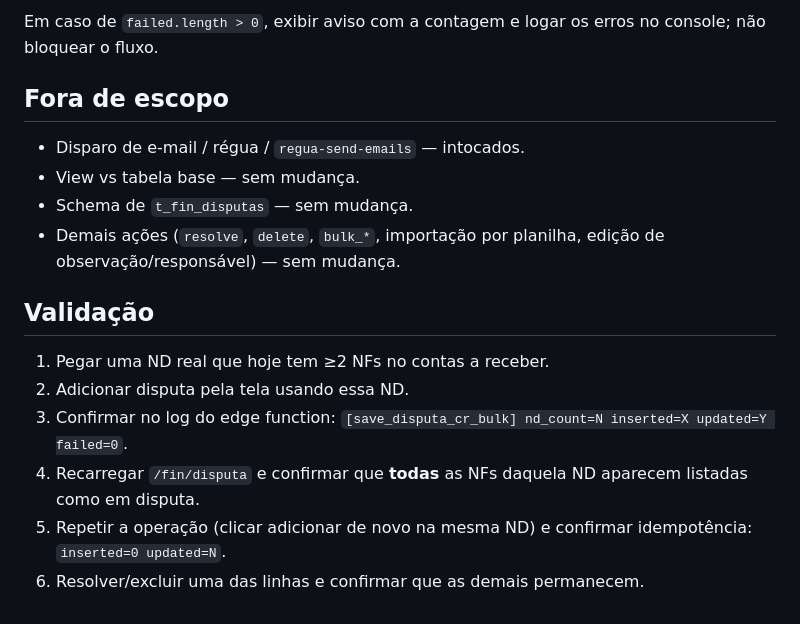
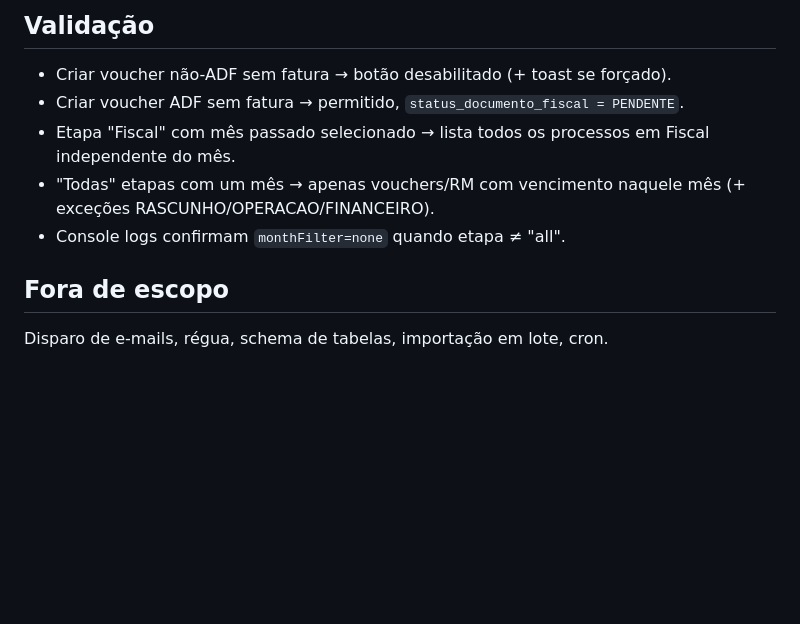
Before and after one commit to Z3USAILTDA/dachser-php, a Markdown page: .lovable/plan.md, the part around one of its changes. Rendered like a GitHub page; blank space fills up the shorter version.

```diff
--- a/.lovable/plan.md
+++ b/.lovable/plan.md
@@ -45,18 +55,10 @@ Ajustar o toast para mostrar quantos títulos entraram em disputa:
 
-Em caso de `failed.length > 0`, exibir aviso com a contagem e logar os erros no console; não bloquear o fluxo.
+## Validação
+- Criar voucher não-ADF sem fatura → botão desabilitado (+ toast se forçado).
+- Criar voucher ADF sem fatura → permitido, `status_documento_fiscal = PENDENTE`.
+- Etapa "Fiscal" com mês passado selecionado → lista todos os processos em Fiscal independente do mês.
+- "Todas" etapas com um mês → apenas vouchers/RM com vencimento naquele mês (+ exceções RASCUNHO/OPERACAO/FINANCEIRO).
+- Console logs confirmam `monthFilter=none` quando etapa ≠ "all".
 
 ## Fora de escopo
-
-- Disparo de e-mail / régua / `regua-send-emails` — intocados.
-- View vs tabela base — sem mudança.
-- Schema de `t_fin_disputas` — sem mudança.
-- Demais ações (`resolve`, `delete`, `bulk_*`, importação por planilha, edição de observação/responsável) — sem mudança.
-
-## Validação
-
-1. Pegar uma ND real que hoje tem ≥2 NFs no contas a receber.
-2. Adicionar disputa pela tela usando essa ND.
-3. Confirmar no log do edge function: `[save_disputa_cr_bulk] nd_count=N inserted=X updated=Y failed=0`.
-4. Recarregar `/fin/disputa` e confirmar que **todas** as NFs daquela ND aparecem listadas como em disputa.
-5. Repetir a operação (clicar adicionar de novo na mesma ND) e confirmar idempotência: `inserted=0 updated=N`.
-6. Resolver/excluir uma das linhas e confirmar que as demais permanecem.
+Disparo de e-mails, régua, schema de tabelas, importação em lote, cron.
```
Also changed, not shown: other parts of .lovable/plan.md (+37 -27 lines).
